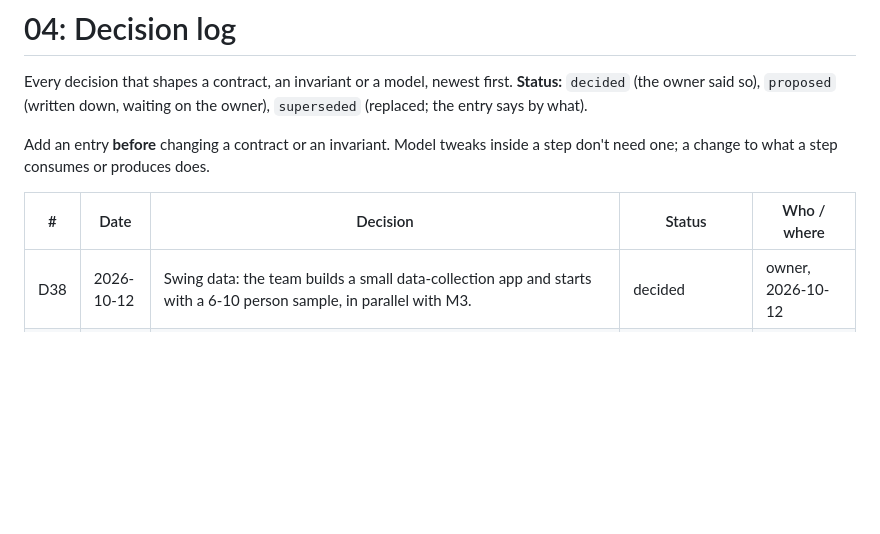
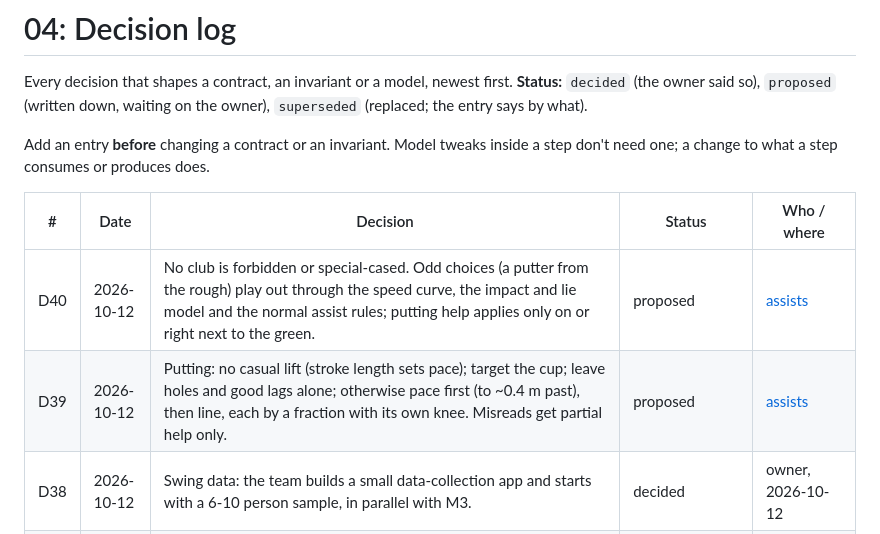
Before and after one commit to addisonolmsted/GolfPhysics, a Markdown page: docs/04-decision-log.md, the part around the change. Rendered like a GitHub page; blank space fills up the shorter version.

```diff
--- a/docs/04-decision-log.md
+++ b/docs/04-decision-log.md
@@ -8,6 +8,8 @@ to what a step consumes or produces does.
 
 | # | Date | Decision | Status | Who / where |
 |---|---|---|---|---|
+| D40 | 2026-10-12 | No club is forbidden or special-cased. Odd choices (a putter from the rough) play out through the speed curve, the impact and lie model and the normal assist rules; putting help applies only on or right next to the green. | proposed | [assists](gameplay/assists.md#unusual-club-choices-proposed-2026-10-12) |
+| D39 | 2026-10-12 | Putting: no casual lift (stroke length sets pace); target the cup; leave holes and good lags alone; otherwise pace first (to ~0.4 m past), then line, each by a fraction with its own knee. Misreads get partial help only. | proposed | [assists](gameplay/assists.md#putting-proposed-2026-10-12) |
 | D38 | 2026-10-12 | Swing data: the team builds a small data-collection app and starts with a 6-10 person sample, in parallel with M3. | decided | owner, 2026-10-12 |
 | D37 | 2026-10-12 | Keep the M2b fit (a tailwind never shortens a shot; driver hang 6.8 s). Accepted deviations: PGA driver carry -3.6 %, the 10 handicap sniff row 1.5 yd under its band. Iron curve per degree is left to M4's face/path calibration. | decided | owner, 2026-10-12; [flight](models/flight.md#m2b-time-curve-and-wind-2026-10-12) |
 | D36 | 2026-10-12 | The boost scales with swing fullness (backswing length, tempo), not speed: a slow full swing is lifted, a short deliberate swing is not. Club loft does the rest. Fallback if the M5 corpus can't separate them: the phone's shot-type selector. | principle decided, signal to be proven in M5 | owner question 2026-10-12; [assists](gameplay/assists.md#touch-shot-or-slow-full-swing) |
```
Also changed, not shown: docs/gameplay/assists.md (+79 -3 lines).
